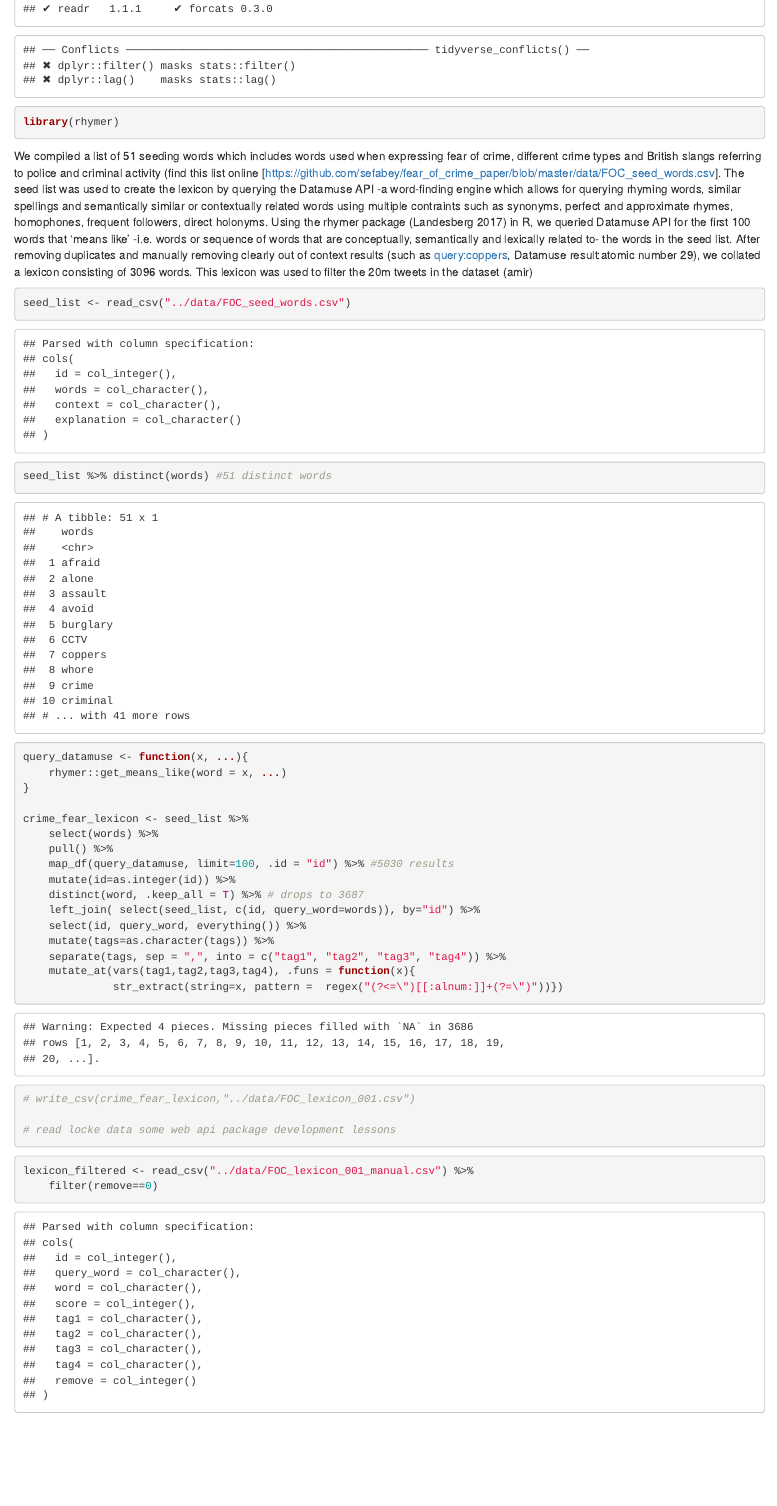
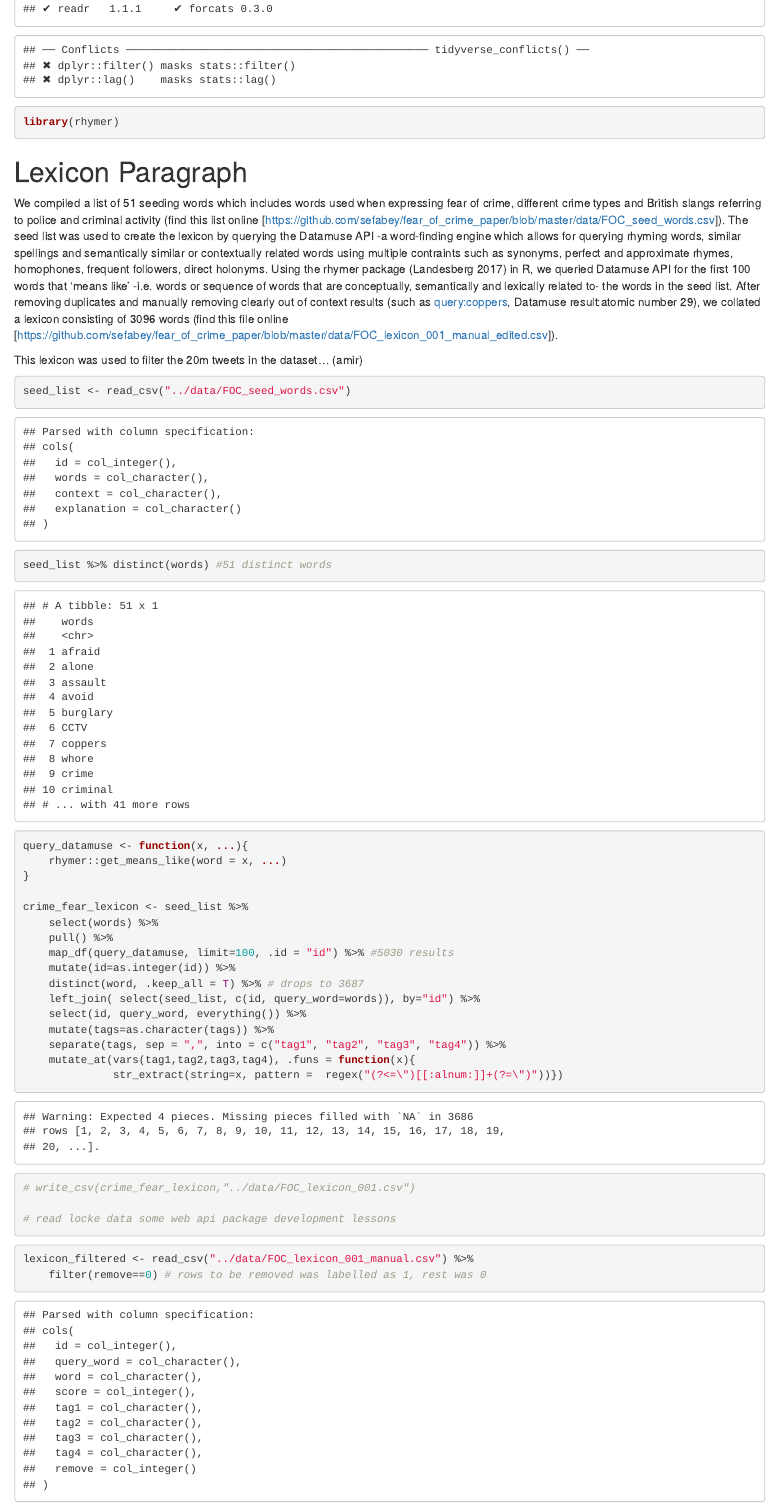
Before and after one commit to sefabey/fear_of_crime_paper, an R Markdown document (src/FOC_lexicon.Rmd): the page in a window 1100 px wide, from 290 px down. The pictures show the output file src/FOC_lexicon.html that the author committed with the source, opened offline.

Commit message:
add rmd:latest

````diff
--- a/src/FOC_lexicon.Rmd
+++ b/src/FOC_lexicon.Rmd
@@ -10,8 +10,10 @@ library(tidyverse)
 library(rhymer)
 ```
 
+# Lexicon Paragraph
+We compiled a list of 51 seeding words which includes words used when expressing fear of crime, different crime types and British slangs referring to police and criminal activity (find this list online [https://github.com/sefabey/fear_of_crime_paper/blob/master/data/FOC_seed_words.csv]). The seed list was used to create the lexicon by querying the Datamuse API -a word-finding engine which allows for querying rhyming words, similar spellings and semantically similar or contextually related words using multiple contraints such as synonyms, perfect and approximate rhymes, homophones, frequent followers, direct holonyms. Using the rhymer package (Landesberg 2017) in R, we queried Datamuse API for the first 100 words that 'means like' -i.e. words or sequence of words that are conceptually, semantically and lexically related to- the words in the seed list. After removing duplicates and manually removing clearly out of context results (such as query:coppers, Datamuse result:atomic number 29), we collated a lexicon consisting of 3096 words (find this file online [https://github.com/sefabey/fear_of_crime_paper/blob/master/data/FOC_lexicon_001_manual_edited.csv]).
 
-We compiled a list of 51 seeding words which includes words used when expressing fear of crime, different crime types and British slangs referring to police and criminal activity (find this list online [https://github.com/sefabey/fear_of_crime_paper/blob/master/data/FOC_seed_words.csv]. The seed list was used to create the lexicon by querying the Datamuse API -a word-finding engine which allows for querying rhyming words, similar spellings and semantically similar or contextually related words using multiple contraints such as synonyms, perfect and approximate rhymes, homophones, frequent followers, direct holonyms. Using the rhymer package (Landesberg 2017) in R, we queried Datamuse API for the first 100 words that 'means like' -i.e. words or sequence of words that are conceptually, semantically and lexically related to- the words in the seed list. After removing duplicates and manually removing clearly out of context results (such as query:coppers, Datamuse result:atomic number 29), we collated a lexicon consisting of 3096 words. This lexicon was used to filter the 20m tweets in the dataset (amir)
+This lexicon was used to filter the 20m tweets in the dataset... (amir)
 
 ```{r}
 
@@ -46,7 +48,7 @@ crime_fear_lexicon <- seed_list %>%
 
 ```{r}
 lexicon_filtered <- read_csv("../data/FOC_lexicon_001_manual.csv") %>%
-    filter(remove==0)
+    filter(remove==0) # rows to be removed was labelled as 1, rest was 0
 
 lexicon_filtered
 
````
Also changed, not shown: src/FOC_lexicon.html, 2 other files.
